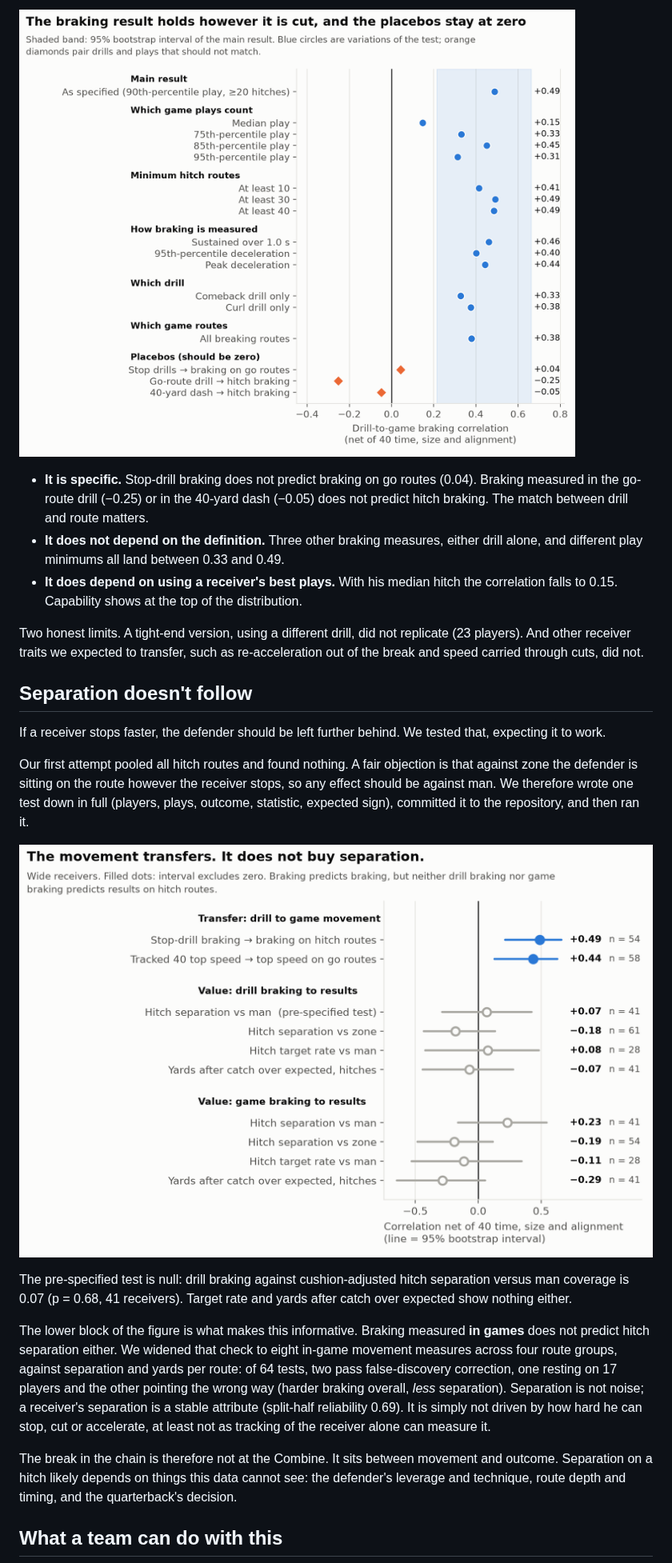
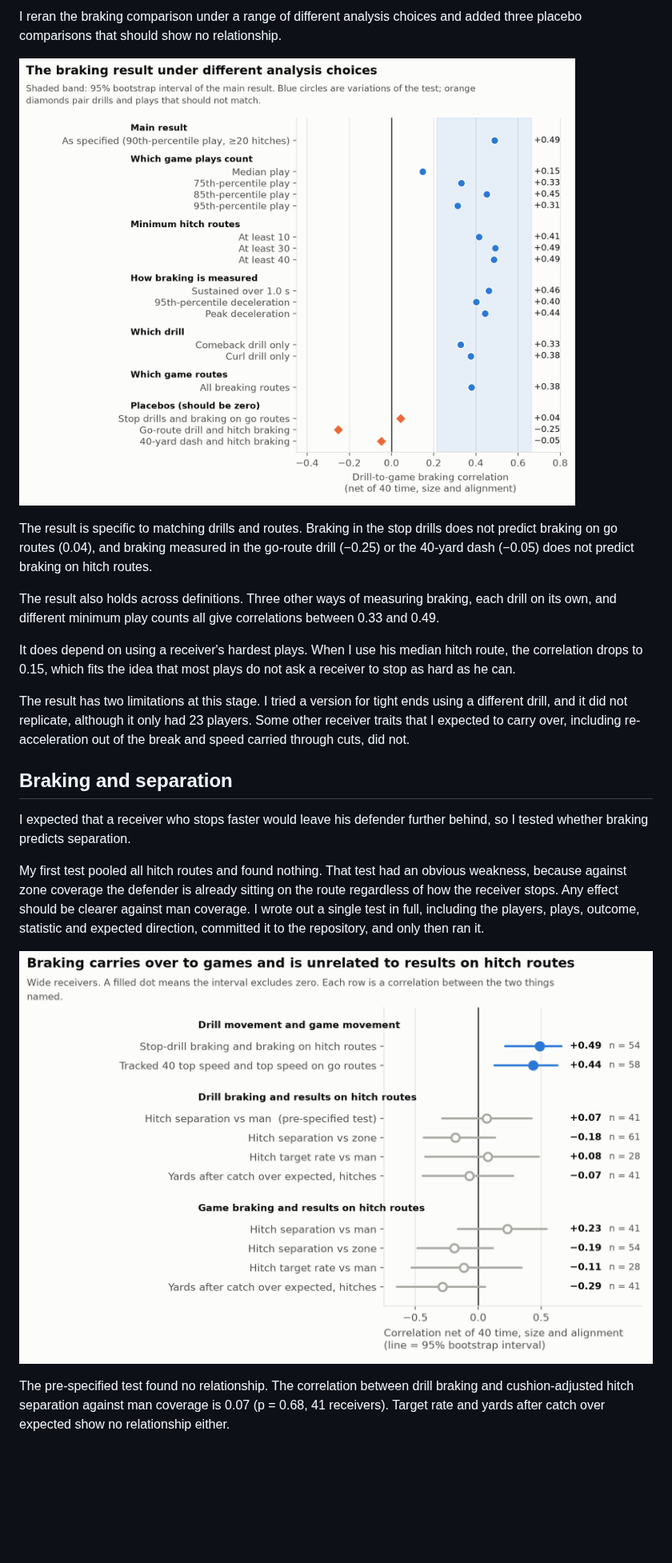
Before and after one commit to alexanderschatzberg/nfl-big-data-bowl-2027, a Markdown page: report/writeup.md, the part around one of its changes. Shown at 80% size. Rendered like a GitHub page; pictures changed too: report/figures/fig4_robustness.png, report/figures/fig5_chain.png; blank space fills up the shorter version.

Commit message:
Rewrite writeup in first person with plainer wording; new title; remove arrows and catchphrases from figures

```diff
--- a/report/writeup.md
+++ b/report/writeup.md
@@ -53,25 +50,23 @@ We ran the pair under every variation we could think of, plus three placebos.
 
-![The braking result holds however it is cut, and the placebos stay at zero](figures/fig4_robustness.png)
+I reran the braking comparison under a range of different analysis choices and added three placebo comparisons that should show no relationship.
 
-- **It is specific.** Stop-drill braking does not predict braking on go routes (0.04). Braking measured in the go-route drill (−0.25) or in the 40-yard dash (−0.05) does not predict hitch braking. The match between drill and route matters.
-- **It does not depend on the definition.** Three other braking measures, either drill alone, and different play minimums all land between 0.33 and 0.49.
-- **It does depend on using a receiver's best plays.** With his median hitch the correlation falls to 0.15. Capability shows at the top of the distribution.
+![The braking result under different analysis choices](figures/fig4_robustness.png)
 
-Two honest limits. A tight-end version, using a different drill, did not replicate (23 players). And other receiver traits we expected to transfer, such as re-acceleration out of the break and speed carried through cuts, did not.
+The result is specific to matching drills and routes. Braking in the stop drills does not predict braking on go routes (0.04), and braking measured in the go-route drill (−0.25) or the 40-yard dash (−0.05) does not predict braking on hitch routes.
 
-## Separation doesn't follow
+The result also holds across definitions. Three other ways of measuring braking, each drill on its own, and different minimum play counts all give correlations between 0.33 and 0.49.
 
-If a receiver stops faster, the defender should be left further behind. We tested that, expecting it to work.
+It does depend on using a receiver's hardest plays. When I use his median hitch route, the correlation drops to 0.15, which fits the idea that most plays do not ask a receiver to stop as hard as he can.
 
-Our first attempt pooled all hitch routes and found nothing. A fair objection is that against zone the defender is sitting on the route however the receiver stops, so any effect should be against man. We therefore wrote one test down in full (players, plays, outcome, statistic, expected sign), committed it to the repository, and then ran it.
+The result has two limitations at this stage. I tried a version for tight ends using a different drill, and it did not replicate, although it only had 23 players. Some other receiver traits that I expected to carry over, including re-acceleration out of the break and speed carried through cuts, did not.
 
-![The movement transfers. It does not buy separation.](figures/fig5_chain.png)
+## Braking and separation
 
-The pre-specified test is null: drill braking against cushion-adjusted hitch separation versus man coverage is 0.07 (p = 0.68, 41 receivers). Target rate and yards after catch over expected show nothing either.
+I expected that a receiver who stops faster would leave his defender further behind, so I tested whether braking predicts separation.
 
-The lower block of the figure is what makes this informative. Braking measured **in games** does not predict hitch separation either. We widened that check to eight in-game movement measures across four route groups, against separation and yards per route: of 64 tests, two pass false-discovery correction, one resting on 17 players and the other pointing the wrong way (harder braking overall, *less* separation). Separation is not noise; a receiver's separation is a stable attribute (split-half reliability 0.69). It is simply not driven by how hard he can stop, cut or accelerate, at least not as tracking of the receiver alone can measure it.
+My first test pooled all hitch routes and found nothing. That test had an obvious weakness, because against zone coverage the defender is already sitting on the route regardless of how the receiver stops. Any effect should be clearer against man coverage. I wrote out a single test in full, including the players, plays, outcome, statistic and expected direction, committed it to the repository, and only then ran it.
 
-The break in the chain is therefore not at the Combine. It sits between movement and outcome. Separation on a hitch likely depends on things this data cannot see: the defender's leverage and technique, route depth and timing, and the quarterback's decision.
+![Braking carries over to games and is unrelated to results on hitch routes](figures/fig5_chain.png)
 
-## What a team can do with this
+The pre-specified test found no relationship. The correlation between drill braking and cushion-adjusted hitch separation against man coverage is 0.07 (p = 0.68, 41 receivers). Target rate and yards after catch over expected show no relationship either.
 
```
Also changed, not shown: other parts of report/writeup.md (+54 -51 lines), report/submission.md (+2 -2 lines), report/figures/card_560x280.png, report/figures/fig1_stopwatch.png, report/figures/fig2_braking_transfer.png, report/figures/fig3_benchmark.png, 3 other files.
